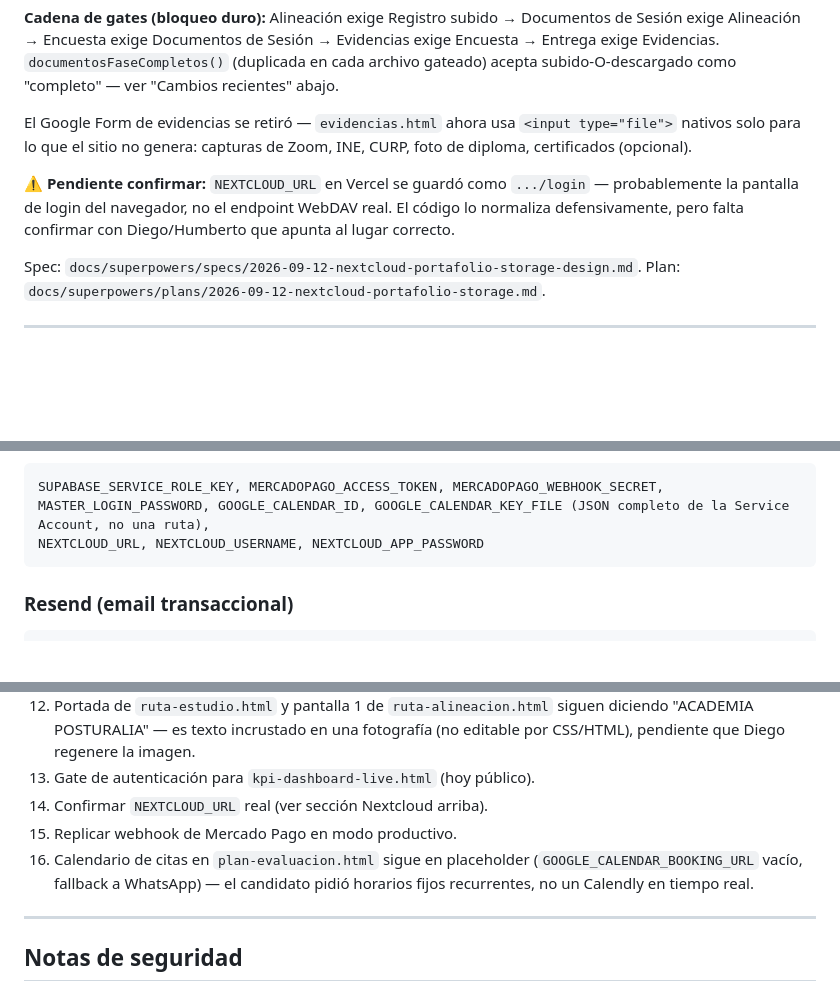
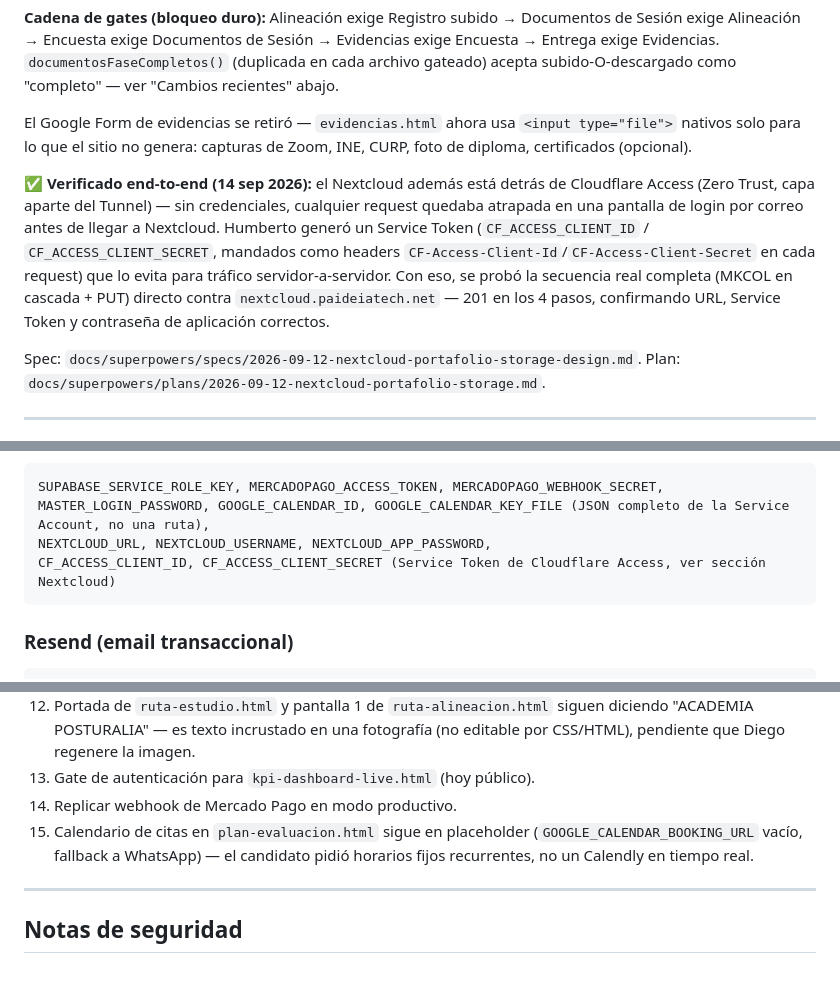
Before and after one commit to re-infinito/ec1375-posturalia, a Markdown page: Claude.md, 3 parts joined by grey strips. Drawn GitHub-style; blank space fills up the shorter version.

Commit message:
Claude.md: Nextcloud verificado end-to-end, documenta Cloudflare Access
Co-Authored-By: Claude Sonnet 5 <noreply@anthropic.com>

````diff
--- a/Claude.md
+++ b/Claude.md
@@ -89,7 +89,7 @@ _internal_no_publicar/    TODO gitignored
 
 El Google Form de evidencias se retiró — `evidencias.html` ahora usa `<input type="file">` nativos solo para lo que el sitio no genera: capturas de Zoom, INE, CURP, foto de diploma, certificados (opcional).
 
-**⚠️ Pendiente confirmar:** `NEXTCLOUD_URL` en Vercel se guardó como `.../login` — probablemente la pantalla de login del navegador, no el endpoint WebDAV real. El código lo normaliza defensivamente, pero falta confirmar con Diego/Humberto que apunta al lugar correcto.
+**✅ Verificado end-to-end (14 sep 2026):** el Nextcloud además está detrás de Cloudflare Access (Zero Trust, capa aparte del Tunnel) — sin credenciales, cualquier request quedaba atrapada en una pantalla de login por correo antes de llegar a Nextcloud. Humberto generó un Service Token (`CF_ACCESS_CLIENT_ID` / `CF_ACCESS_CLIENT_SECRET`, mandados como headers `CF-Access-Client-Id`/`CF-Access-Client-Secret` en cada request) que lo evita para tráfico servidor-a-servidor. Con eso, se probó la secuencia real completa (MKCOL en cascada + PUT) directo contra `nextcloud.paideiatech.net` — 201 en los 4 pasos, confirmando URL, Service Token y contraseña de aplicación correctos.
 
 Spec: `docs/superpowers/specs/2026-09-12-nextcloud-portafolio-storage-design.md`. Plan: `docs/superpowers/plans/2026-09-12-nextcloud-portafolio-storage.md`.
 
@@ -171,7 +171,8 @@ SQL consolidado: _internal_no_publicar/02-sql/supabase_setup_v5_new_project.sql
 ```
 SUPABASE_SERVICE_ROLE_KEY, MERCADOPAGO_ACCESS_TOKEN, MERCADOPAGO_WEBHOOK_SECRET,
 MASTER_LOGIN_PASSWORD, GOOGLE_CALENDAR_ID, GOOGLE_CALENDAR_KEY_FILE (JSON completo de la Service Account, no una ruta),
-NEXTCLOUD_URL, NEXTCLOUD_USERNAME, NEXTCLOUD_APP_PASSWORD
+NEXTCLOUD_URL, NEXTCLOUD_USERNAME, NEXTCLOUD_APP_PASSWORD,
+CF_ACCESS_CLIENT_ID, CF_ACCESS_CLIENT_SECRET (Service Token de Cloudflare Access, ver sección Nextcloud)
 ```
 
 ### Resend (email transaccional)
@@ -244,9 +245,8 @@ Landing (`index.html`) sigue un arco emocional Vocación→Miedo→Transformaci
 11. Videos del proceso pendientes (contexto SEP-CONOCER, capacitación, muestra de atención) — `alineacion.html` ya tiene los espacios (`VIDEO_CAPACITACION_URL`, `VIDEO_MUESTRA_URL`).
 12. Portada de `ruta-estudio.html` y pantalla 1 de `ruta-alineacion.html` siguen diciendo "ACADEMIA POSTURALIA" — es texto incrustado en una fotografía (no editable por CSS/HTML), pendiente que Diego regenere la imagen.
 13. Gate de autenticación para `kpi-dashboard-live.html` (hoy público).
-14. Confirmar `NEXTCLOUD_URL` real (ver sección Nextcloud arriba).
-15. Replicar webhook de Mercado Pago en modo productivo.
-16. Calendario de citas en `plan-evaluacion.html` sigue en placeholder (`GOOGLE_CALENDAR_BOOKING_URL` vacío, fallback a WhatsApp) — el candidato pidió horarios fijos recurrentes, no un Calendly en tiempo real.
+14. Replicar webhook de Mercado Pago en modo productivo.
+15. Calendario de citas en `plan-evaluacion.html` sigue en placeholder (`GOOGLE_CALENDAR_BOOKING_URL` vacío, fallback a WhatsApp) — el candidato pidió horarios fijos recurrentes, no un Calendly en tiempo real.
 
 ---
 
````
